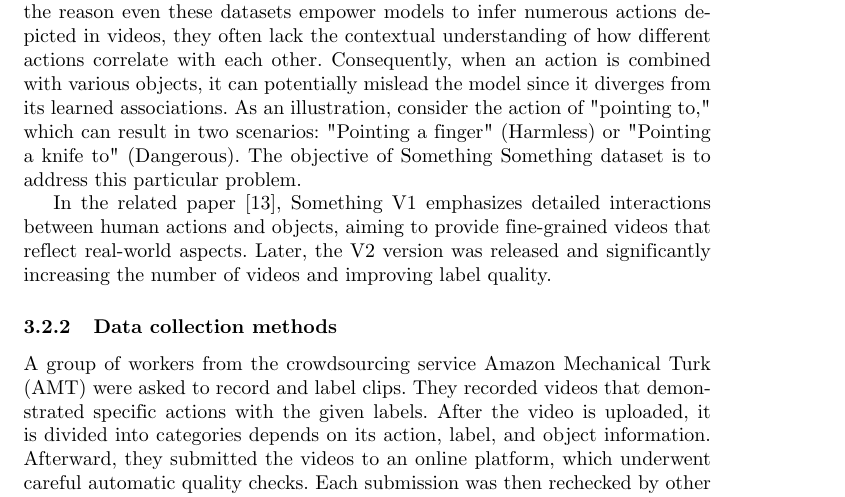
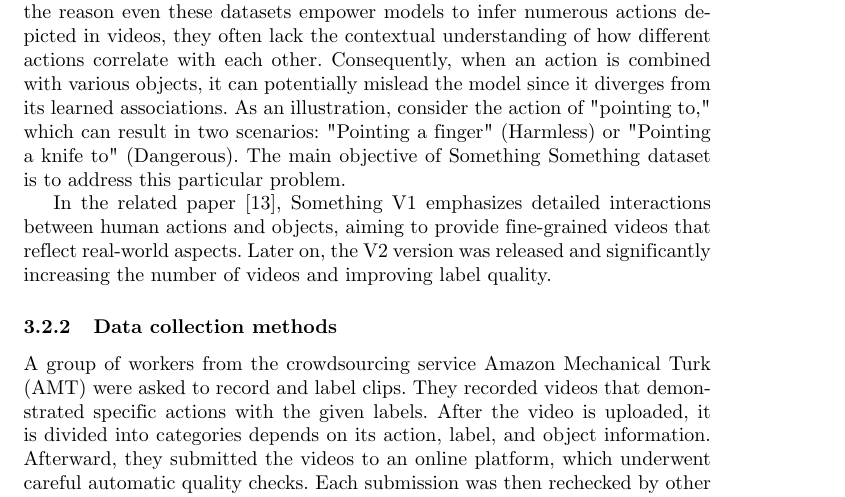
Before and after one commit to AakiraOtok/overview-dataset-paper, a LaTeX paper (conference_101719.tex): part of page 7 of 13, cut so that both start at the same text. Compiled offline with pdfLaTeX.

Commit message:
Update conference_101719.tex

```diff
--- a/conference_101719.tex
+++ b/conference_101719.tex
@@ -331,9 +331,9 @@ representing back viewpoint, and 'med' indicating medium quality.
 
 \subsubsection{\textbf{Context and construction perspective}}
 
-The recent expansion of the Action Recognition dataset has led to a rapid increase in the number of videos available, particularly sourced from platforms like YouTube such as Sport-1M \cite{Sports1M} and Youtube-8M \cite{YouTube8M}. However, the model's work associated with these datasets still involves combining features extracted from frames, and therefore becoming a "set of image" classification task. That's the reason even these datasets empower models to infer numerous actions depicted in videos, they often lack the contextual understanding of how different actions correlate with each other. Consequently, when an action is combined with various objects, it can potentially mislead the model since it diverges from its learned associations. As an illustration, consider the action of "pointing to," which can result in two scenarios: "Pointing a finger" (Harmless) or "Pointing a knife to" (Dangerous). The objective of Something Something dataset is to address this particular problem.
+The recent expansion of the Action Recognition dataset has led to a rapid increase in the number of videos available, particularly sourced from platforms like YouTube such as Sport-1M \cite{Sports1M} and Youtube-8M \cite{YouTube8M}. However, the model's work associated with these datasets still involves combining features extracted from frames, and therefore becoming a "set of image" classification task. That's the reason even these datasets empower models to infer numerous actions depicted in videos, they often lack the contextual understanding of how different actions correlate with each other. Consequently, when an action is combined with various objects, it can potentially mislead the model since it diverges from its learned associations. As an illustration, consider the action of "pointing to," which can result in two scenarios: "Pointing a finger" (Harmless) or "Pointing a knife to" (Dangerous). The main objective of Something Something dataset is to address this particular problem.
 
-In the related paper \cite{somethingsomething}, Something V1 emphasizes detailed interactions between human actions and objects, aiming to provide fine-grained videos that reflect real-world aspects. Later, the V2 version was released and significantly increasing the number of videos and improving label quality.
+In the related paper \cite{somethingsomething}, Something V1 emphasizes detailed interactions between human actions and objects, aiming to provide fine-grained videos that reflect real-world aspects. Later on, the V2 version was released and significantly increasing the number of videos and improving label quality.
 \subsubsection{Data collection methods}
 A group of workers from the crowdsourcing service Amazon Mechanical Turk (AMT) were asked to record and label clips. They recorded videos that demonstrated specific actions with the given labels. After the video is uploaded, it is divided into categories depends on its action, label, and object information. Afterward, they submitted the videos to an online platform, which underwent careful automatic quality checks. Each submission was then rechecked by other workers to make sure there is no mistaken.
 \subsubsection{Data distribution}
```
